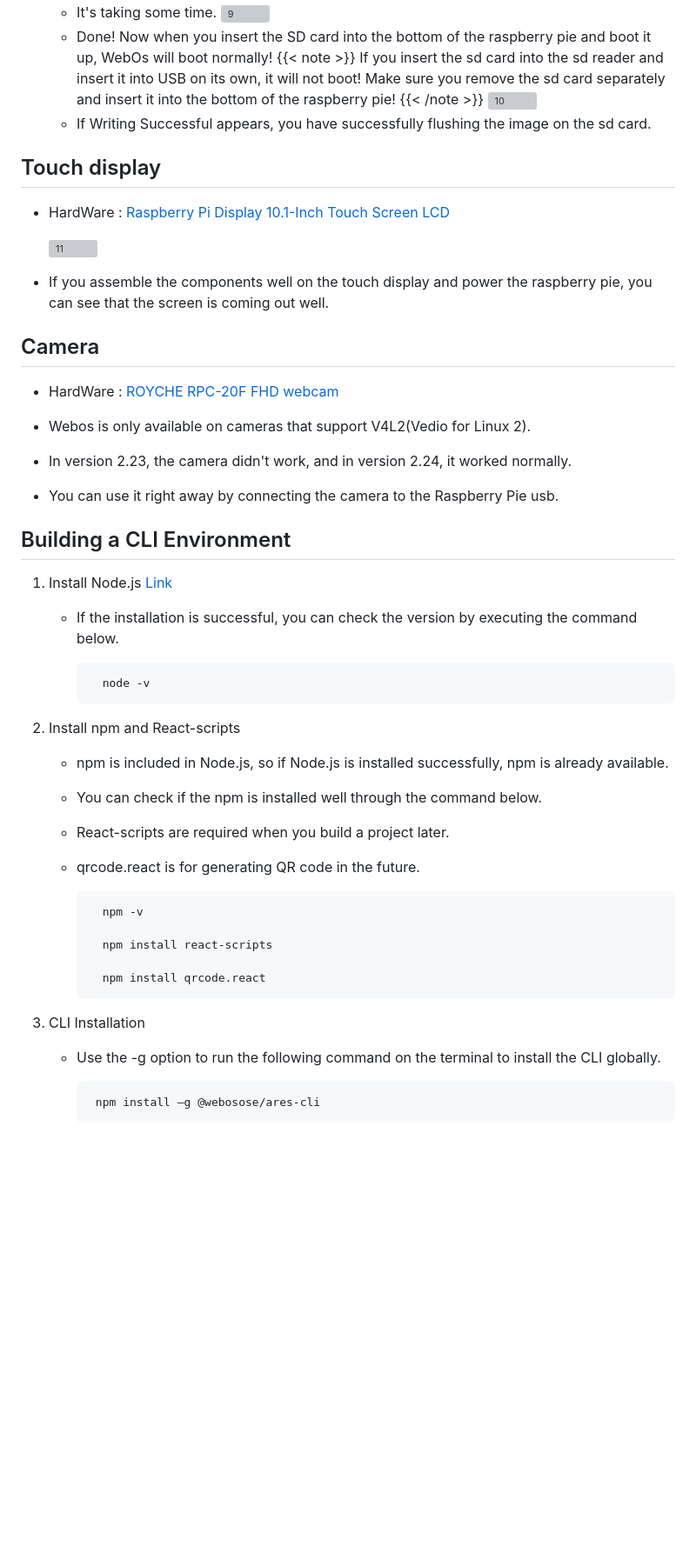
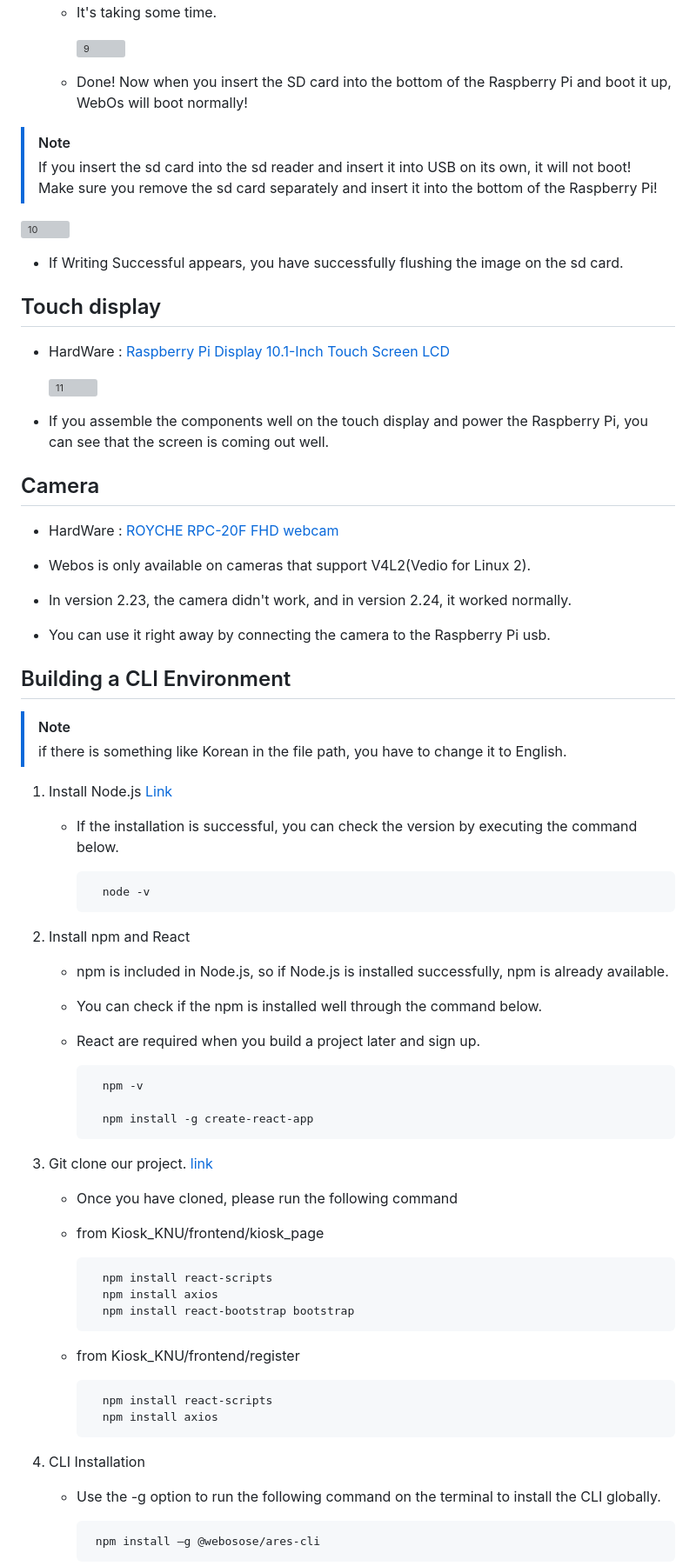
Before and after one commit to Cheetah-19/Kiosk_KNU, a Markdown page: README.md, the part around one of its changes. Shown at 87% size. Rendered like a GitHub page; blank space fills up the shorter version; grey boxes are pictures that could not be loaded.

```diff
--- a/README.md
+++ b/README.md
@@ -294,48 +309,67 @@ Touch display : Raspberry Pi Display 10.1-Inch Touch Screen LCD
     * It's taking some time.
-    ![9](https://github.com/Cheetah-19/Kiosk_KNU/assets/29055106/2cf967ab-8a65-4c13-8abd-a0cec6607281)
-    * Done! Now when you insert the SD card into the bottom of the raspberry pie and boot it up, WebOs will boot normally!
-        {{< note >}}
-        If you insert the sd card into the sd reader and insert it into USB on its own, it will not boot! Make sure you remove the sd card separately and insert it into the bottom of the raspberry pie!
-        {{< /note >}}
-    ![10](https://github.com/Cheetah-19/Kiosk_KNU/assets/29055106/5015e33f-8ff7-44e4-8ad6-8976d0befe53)
-    * If Writing Successful appears, you have successfully flushing the image on the sd card.
+
+        ![9](https://github.com/Cheetah-19/Kiosk_KNU/assets/29055106/2cf967ab-8a65-4c13-8abd-a0cec6607281)
+
+    * Done! Now when you insert the SD card into the bottom of the Raspberry Pi and boot it up, WebOs will boot normally!
+> [!NOTE]
+  > If you insert the sd card into the sd reader and insert it into USB on its own, it will not boot! Make sure you remove the sd card separately and insert it into the bottom of the Raspberry Pi!
+
+   ![10](https://github.com/Cheetah-19/Kiosk_KNU/assets/29055106/5015e33f-8ff7-44e4-8ad6-8976d0befe53)
+
+* If Writing Successful appears, you have successfully flushing the image on the sd card.
 
 ## Touch display
 
 * HardWare : [Raspberry Pi Display 10.1-Inch Touch Screen LCD](https://smartstore.naver.com/mcuboard/products/5006590307?NaPm=ct%3Dlpihmuhk%7Cci%3D2d0b272112d74fa2c41384d2a3b0e4a94ff945f5%7Ctr%3Dsls%7Csn%3D186400%7Chk%3D991293f6377b661f14470419dc8bc00fa26ea908)
 
     ![11](https://github.com/Cheetah-19/Kiosk_KNU/assets/29055106/3f2edb87-7a3c-4c05-8dd7-0b0c24286da1)
- * If you assemble the components well on the touch display and power the raspberry pie, you can see that the screen is coming out well.
+
+ * If you assemble the components well on the touch display and power the Raspberry Pi, you can see that the screen is coming out well.
 
 ## Camera
 * HardWare : [ROYCHE RPC-20F FHD webcam](https://prod.danawa.com/info/?pcode=13386197)
 
 * Webos is only available on cameras that support V4L2(Vedio for Linux 2).
 * In version 2.23, the camera didn't work, and in version 2.24, it worked normally.
-* You can use it right away by connecting the camera to the Raspberry Pie usb.
+* You can use it right away by connecting the camera to the Raspberry Pi usb.
 
 
 ## Building a CLI Environment
+> [!NOTE]
+> if there is something like Korean in the file path, you have to change it to English.
+
+
 1. Install Node.js [Link](https://nodejs.org/en)
     * If the installation is successful, you can check the version by executing the command below.
 
             node -v
 
-2. Install npm and React-scripts
+2. Install npm and React
    	* npm is included in Node.js, so if Node.js is installed successfully, npm is already available.
    	* You can check if the npm is installed well through the command below.
-    * React-scripts are required when you build a project later.
+    * React are required when you build a project later and sign up.
 
-    * qrcode.react is for generating QR code in the future.
 
- 	        npm -v
+            npm -v
+
+            npm install -g create-react-app
+
+3. Git clone our project. [link](https://github.com/Cheetah-19/Kiosk_KNU.git)
+    * Once you have cloned, please run the following command
+
+    * from Kiosk_KNU/frontend/kiosk_page
 
             npm install react-scripts
+            npm install axios
+            npm install react-bootstrap bootstrap
 
-            npm install qrcode.react
+    * from Kiosk_KNU/frontend/register
+
+            npm install react-scripts
+            npm install axios
 
 
-3. CLI Installation
+4. CLI Installation
     *  Use the -g option to run the following command on the terminal to install the CLI globally.
 
 	        npm install –g @webosose/ares-cli
```
Also changed, not shown: other parts of README.md (+78 -44 lines).
